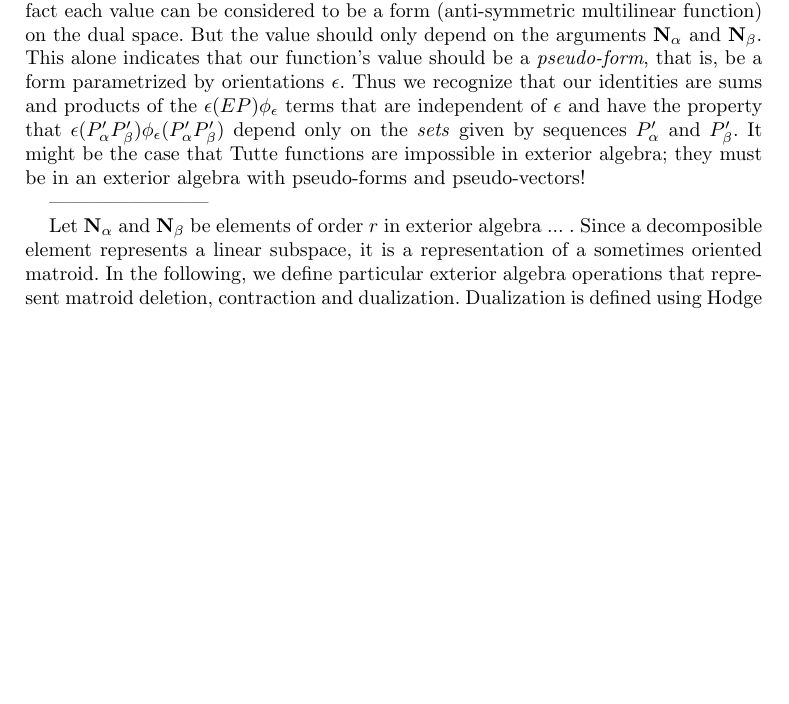
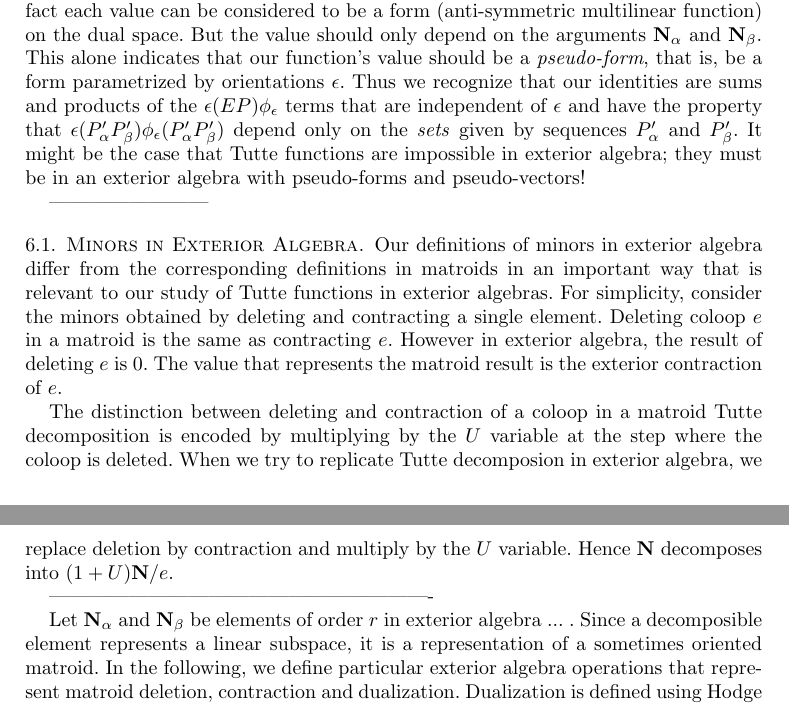
Before and after one commit to chaikens/MathOfElec, a LaTeX document (ALCO-TutteExShort/ExtAlgTFLMatPairs.tex): part of page 16 of 17 before the commit and two parts of pages 16 and 17 of 18 after it, the two joined at a grey line, cut so that both start at the same text, the shorter picture padded with empty space. Compiled offline with pdfLaTeX.

Commit message:
added remark on minors in ext. alg compared to matroids, and Tutte Decomp.

```diff
--- a/ALCO-TutteExShort/ExtAlgTFLMatPairs.tex
+++ b/ALCO-TutteExShort/ExtAlgTFLMatPairs.tex
@@ -1347,6 +1347,25 @@ and pseudo-vectors!
 
 ------------------------
 
+\subsection{Minors in Exterior Algebra}
+Our definitions of minors in exterior algebra differ from
+the corresponding definitions in matroids in an important
+way that is relevant to our study of Tutte functions in exterior
+algebras. For simplicity, consider the minors obtained by
+deleting and contracting a single element.  Deleting coloop $e$
+in a matroid is the same as contracting $e$.  However in exterior
+algebra, the result of deleting $e$ is 0.  The value that represents the
+matroid result is the exterior contraction of $e$.
+
+The distinction between deleting and contraction of a coloop
+in a matroid Tutte decomposition is encoded by multiplying
+by the $U$ variable at the step where the coloop is deleted.
+When we try to replicate Tutte decomposion in exterior algebra,
+we replace deletion by contraction and multiply by the $U$ variable.
+Hence $\ext{N}$ decomposes into $(1+U)\ext{N}/e$.
+
+----------------------------------------------------------
+
 
 Let $\ext{N}_\alpha$ and $\ext{N}_\beta$ be elements of order
 $r$ in exterior algebra ... .  Since a decomposible element
```
